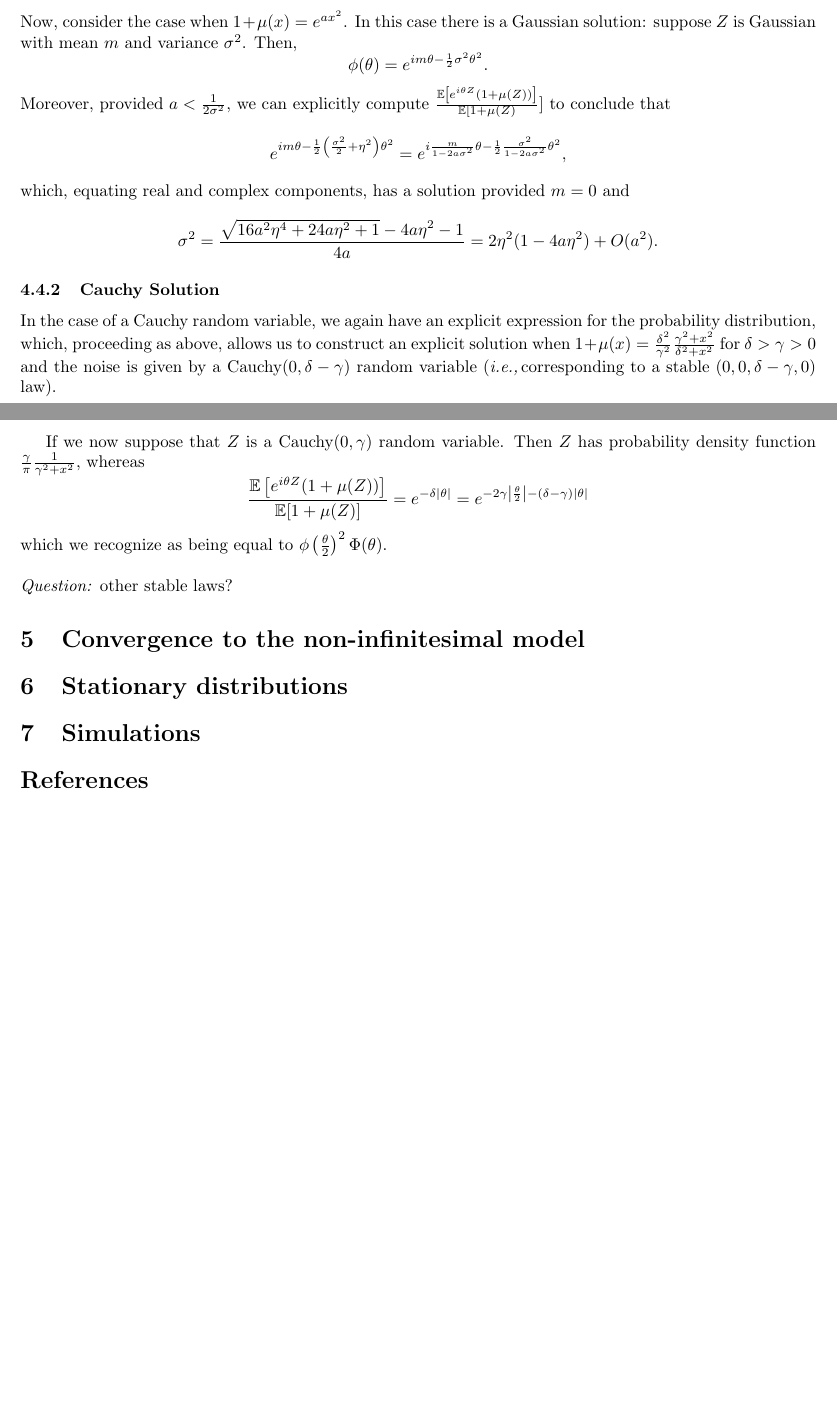
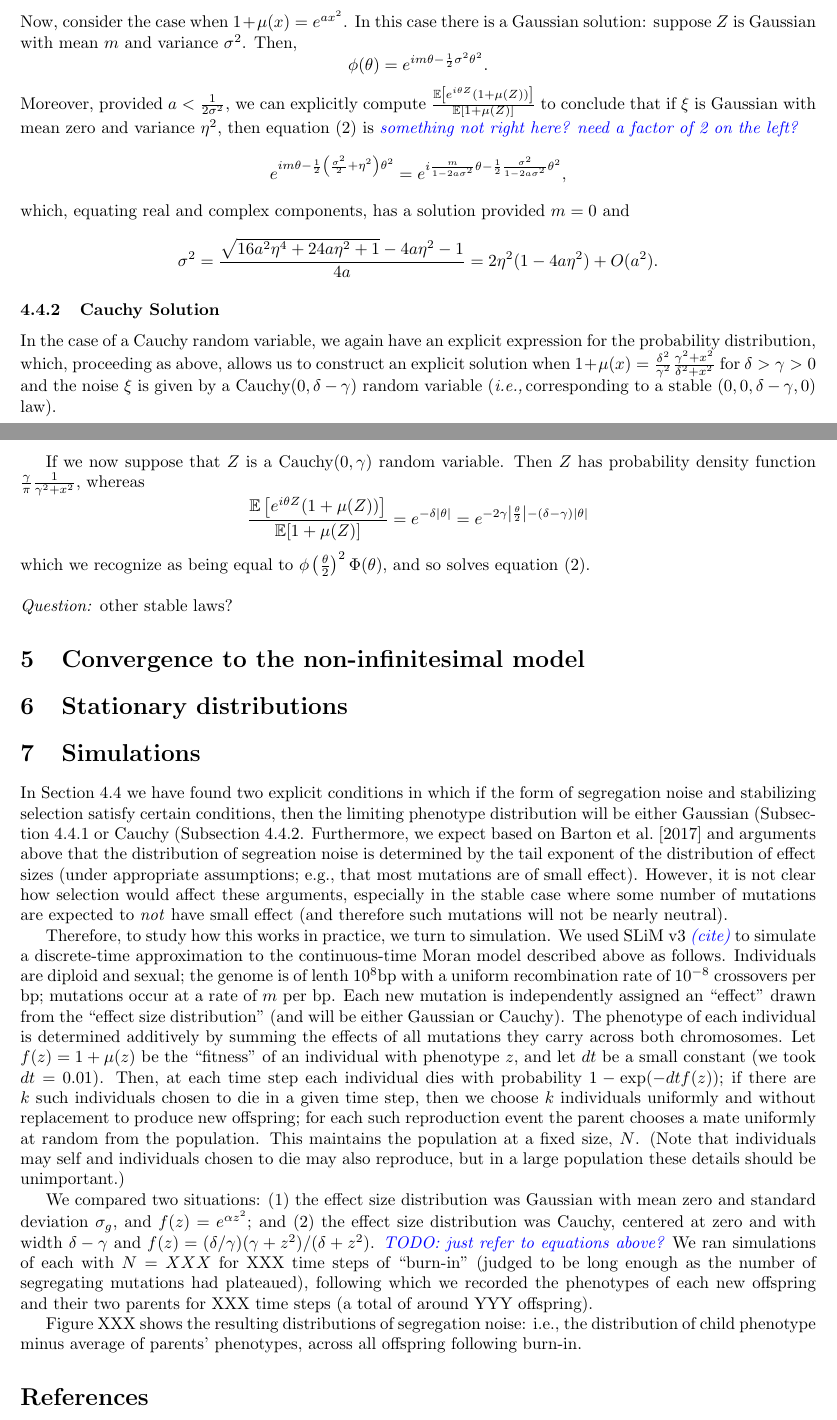
Before and after one commit to petrelharp/abnormal_quant_gen, a LaTeX paper (writeup.tex): two parts of pages 9 and 10 of 11 before the commit and two parts of pages 9 and 10 of 12 after it, joined at a grey line, cut so that both start at the same text, the shorter picture padded with empty space. Compiled offline with pdfLaTeX.

Commit message:
start at simulation whatnot

```diff
--- a/writeup.tex
+++ b/writeup.tex
@@ -559,14 +559,19 @@ Polya has shown that if $\phi(\theta)$ is convex and satisfies the first three c
 
 
 \subsection{Stabilizing Selection}
+    \label{sec:stabilizing_selection}
 
 \subsubsection{Gaussian Solution}
+    \label{sec:stabilizing_gaussian}
 
 Now, consider the case when $1+ \mu(x) = e^{a x^{2}}$.  In this case there is a Gaussian solution: suppose $Z$ is Gaussian with mean $m$ and variance $\sigma^{2}$.  Then,
 \[
 	\phi(\theta) = e^{i m \theta - \frac{1}{2} \sigma^{2} \theta^{2}}.
 \]
-Moreover, provided $a < \frac{1}{2\sigma^{2}}$, we can explicitly compute $\frac{\mathbb{E}\left[e^{i \theta Z}(1+\mu(Z))\right]}{\mathbb{E}[1+\mu(Z)}]$  to conclude that
+Moreover, provided $a < \frac{1}{2\sigma^{2}}$, we can explicitly compute $\frac{\mathbb{E}\left[e^{i \theta Z}(1+\mu(Z))\right]}{\mathbb{E}[1+\mu(Z)]}$  to conclude that
+if $\xi$ is Gaussian with mean zero and variance $\eta^2$,
+then equation~\eqref{CHARACTERISTIC} is
+\comment{something not right here? need a factor of 2 on the left?}
 \[
 	e^{i m \theta - \frac{1}{2} \left(\frac{\sigma^{2}}{2} + \eta^{2}\right)\theta^{2}}
 	= e^{i \frac{m}{1-2 a \sigma^{2}}\theta
@@ -579,15 +584,17 @@ which, equating real and complex components, has a solution provided $m = 0$ and
 \]
 
 \subsubsection{Cauchy Solution}
+    \label{sec:stabilizing_cauchy}
 
-In the case of a Cauchy random variable, we again have an explicit expression for the probability distribution, which, proceeding as above, allows us to construct an explicit solution when $1+ \mu(x) = \frac{\delta^{2}}{\gamma^{2}} \frac{\gamma^{2} + x^{2}}{\delta^{2} + x^{2}}$ for $\delta > \gamma > 0$ and the noise is given by a $\text{Cauchy}(0,\delta-\gamma)$ random variable (\ie corresponding to a stable $(0,0,\delta-\gamma,0)$ law).
+In the case of a Cauchy random variable, we again have an explicit expression for the probability distribution, which, proceeding as above, allows us to construct an explicit solution when $1+ \mu(x) = \frac{\delta^{2}}{\gamma^{2}} \frac{\gamma^{2} + x^{2}}{\delta^{2} + x^{2}}$ for $\delta > \gamma > 0$ and the noise $\xi$ is given by a $\text{Cauchy}(0,\delta-\gamma)$ random variable (\ie corresponding to a stable $(0,0,\delta-\gamma,0)$ law).
 
 If we now suppose that $Z$ is a $\text{Cauchy}(0,\gamma)$ random variable.  Then $Z$ has probability density function $\frac{\gamma}{\pi} \frac{1}{\gamma^{2} + x^{2}}$, whereas
 \[
 	\frac{\mathbb{E}\left[e^{i \theta Z}(1+\mu(Z))\right]}{\mathbb{E}[1+\mu(Z)]}
 	= e^{-\delta |\theta|} = e^{-2\gamma \left|\frac{\theta}{2}\right|-(\delta-\gamma)|\theta|}
 \]
-which we recognize as being equal to $\phi\left(\frac{\theta}{2}\right)^{2} \Phi(\theta)$.
+which we recognize as being equal to $\phi\left(\frac{\theta}{2}\right)^{2} \Phi(\theta)$,
+and so solves equation~\eqref{CHARACTERISTIC}.
 
 %(here, see a saturating cost to being away from the optimal phenotype $x = 0$: the mortality is maximized at  $\frac{\beta^{2}}{\alpha^{2}}$.
 
@@ -605,6 +612,61 @@ which we recognize as being equal to $\phi\left(\frac{\theta}{2}\right)^{2} \Phi
 %%%%%%%%%%%%%%%%%%%%%%
 \section{Simulations}  % PETER
 
+In Section~\ref{sec:stabilizing_selection}
+we have found two explicit conditions in which
+if the form of segregation noise and stabilizing selection
+satisfy certain conditions,
+then the limiting phenotype distribution
+will be either Gaussian (Subsection~\ref{sec:stabilizing_gaussian}
+or Cauchy (Subsection~\ref{sec:stabilizing_cauchy}.
+Furthermore, we expect based on
+\citet{barton2017infinitesimal} and arguments above
+that the distribution of segreation noise
+is determined by the tail exponent of the distribution of effect sizes
+(under appropriate assumptions; e.g., that most mutations are of small effect).
+However, it is not clear how selection would affect these arguments,
+especially in the stable case where some number of mutations are expected to
+\emph{not} have small effect (and therefore such mutations will not be nearly neutral).
+
+Therefore,
+to study how this works in practice, we turn to simulation.
+We used SLiM v3 \comment{(cite)}
+to simulate a discrete-time approximation to the continuous-time Moran model described above
+as follows.
+Individuals are diploid and sexual;
+the genome is of lenth $10^8$bp with a uniform recombination rate of $10^{-8}$ crossovers per bp;
+mutations occur at a rate of $m$ per bp.
+Each new mutation is independently assigned an ``effect''
+drawn from the ``effect size distribution'' (and will be either Gaussian or Cauchy).
+The phenotype of each individual is determined additively
+by summing the effects of all mutations they carry across both chromosomes.
+Let $f(z) = 1 + \mu(z)$
+be the ``fitness'' of an individual with phenotype $z$,
+and let $dt$ be a small constant (we took $dt=0.01$).
+Then, at each time step
+each individual dies with probability $1 - \exp(-dt f(z))$;
+if there are $k$ such individuals chosen to die in a given time step,
+then we choose $k$ individuals uniformly and without replacement
+to produce new offspring;
+for each such reproduction event the parent chooses a mate uniformly at random from the population.
+This maintains the population at a fixed size, $N$.
+(Note that individuals may self and individuals chosen to die may also reproduce,
+but in a large population these details should be unimportant.)
+
+We compared two situations:
+(1) the effect size distribution was Gaussian with mean zero and standard deviation $\sigma_g$,
+and $f(z) = e^{\alpha z^2}$; and
+(2) the effect size distribution was Cauchy, centered at zero and with width $\delta - \gamma$
+and $f(z) = (\delta/\gamma) (\gamma + z^2) / (\delta + z^2)$.
+\comment{TODO: just refer to equations above?}
+We ran simulations of each with $N=XXX$ for XXX time steps of ``burn-in''
+(judged to be long enough as the number of segregating mutations had plateaued),
+following which we recorded the phenotypes of each new offspring and their two parents
+for XXX time steps (a total of around YYY offspring).
+
+Figure XXX shows the resulting distributions of segregation noise:
+i.e., the distribution of child phenotype minus average of parents' phenotypes,
+across all offspring following burn-in.
 
 
 \bibliographystyle{plainnat}
```
